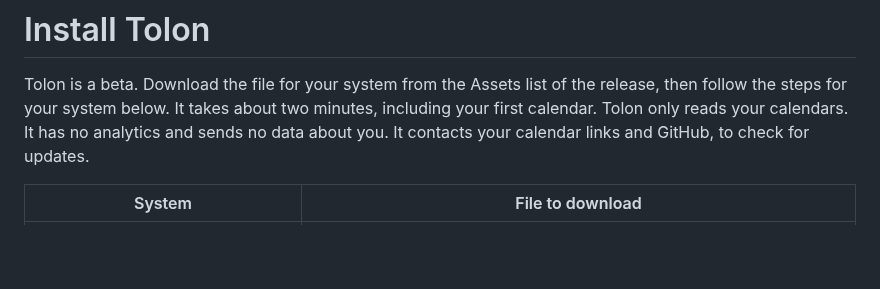
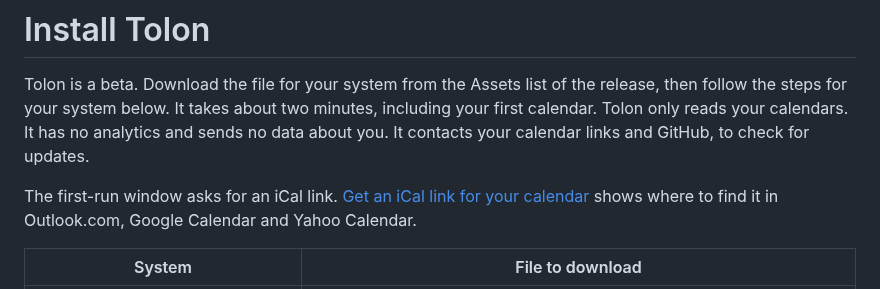
Before and after one commit to danielpsf/tolon, a Markdown page: docs/install.md, the part around the change. Rendered like a GitHub page; blank space fills up the shorter version.

```diff
--- a/docs/install.md
+++ b/docs/install.md
@@ -1,6 +1,8 @@
 # Install Tolon
 
 Tolon is a beta. Download the file for your system from the Assets list of the release, then follow the steps for your system below. It takes about two minutes, including your first calendar. Tolon only reads your calendars. It has no analytics and sends no data about you. It contacts your calendar links and GitHub, to check for updates.
+
+The first-run window asks for an iCal link. [Get an iCal link for your calendar](help/ical-links.md) shows where to find it in Outlook.com, Google Calendar and Yahoo Calendar.
 
 | System | File to download |
 | --- | --- |
```
Also changed, not shown: README.md (+2 -0 lines), docs/help/ical-links.md (added, +58 -0 lines), docs/help/images/google-integrate-calendar.png (added), docs/help/images/google-settings-menu.png (added), docs/help/images/outlook-publish-calendar.png (added), docs/help/images/yahoo-actions-share.png (added).
